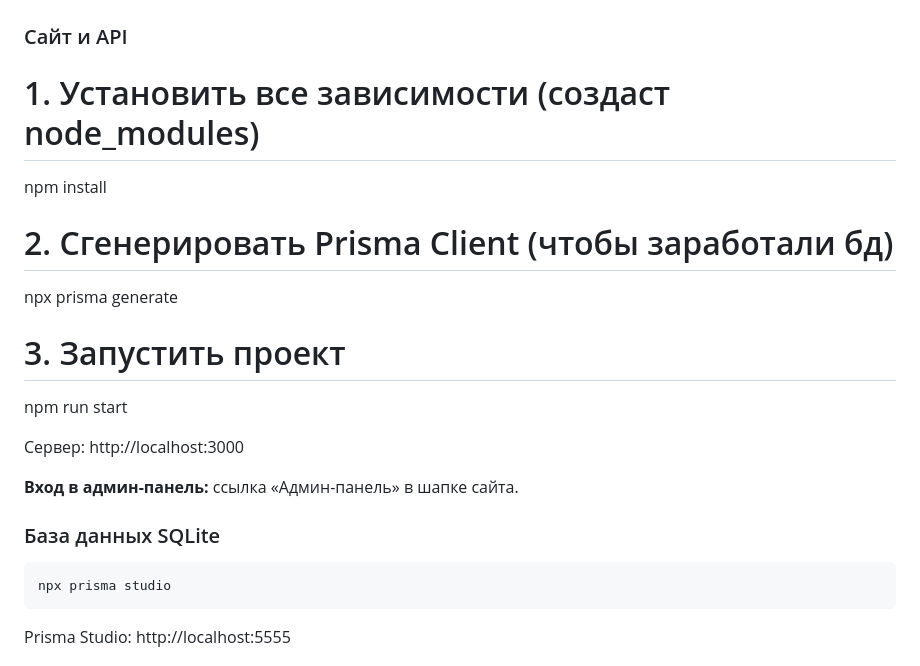
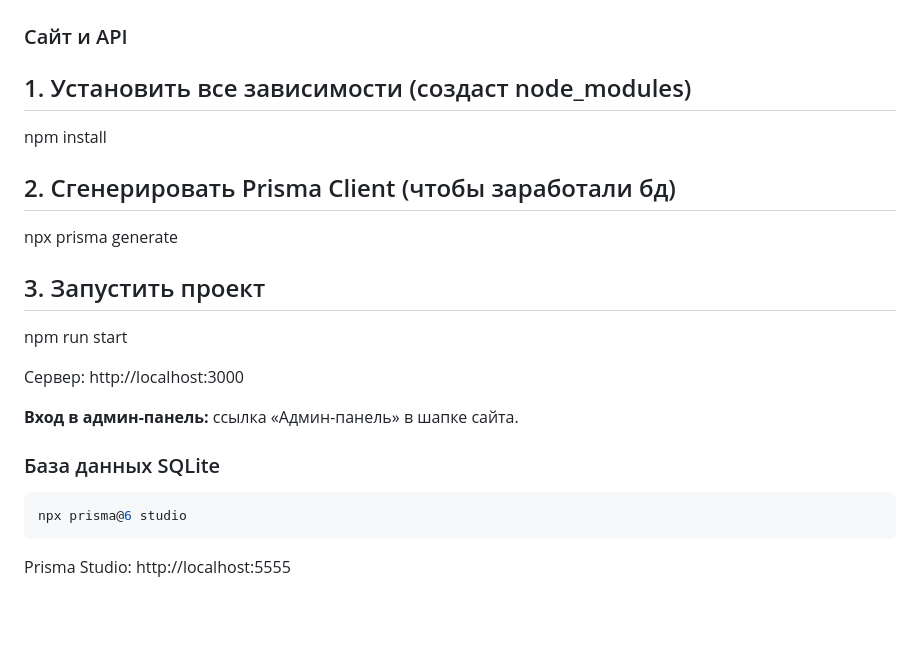
Before and after one commit to anton240496/solt_test, a Markdown page: README.md, the part around the change. Drawn GitHub-style; blank space fills up the shorter version.

````diff
--- a/README.md
+++ b/README.md
@@ -18,13 +18,13 @@
 
 ### Сайт и API
 
-# 1. Установить все зависимости (создаст node_modules)
+## 1. Установить все зависимости (создаст node_modules)
 npm install
 
-# 2. Сгенерировать Prisma Client (чтобы заработали бд)
+## 2. Сгенерировать Prisma Client (чтобы заработали бд)
 npx prisma generate
 
-# 3. Запустить проект
+## 3. Запустить проект
 npm run start
 
 Сервер: http://localhost:3000
@@ -34,7 +34,7 @@ npm run start
 ### База данных SQLite
 
 ```bash
-npx prisma studio
+npx prisma@6 studio
 ```
 
 Prisma Studio: http://localhost:5555
````
